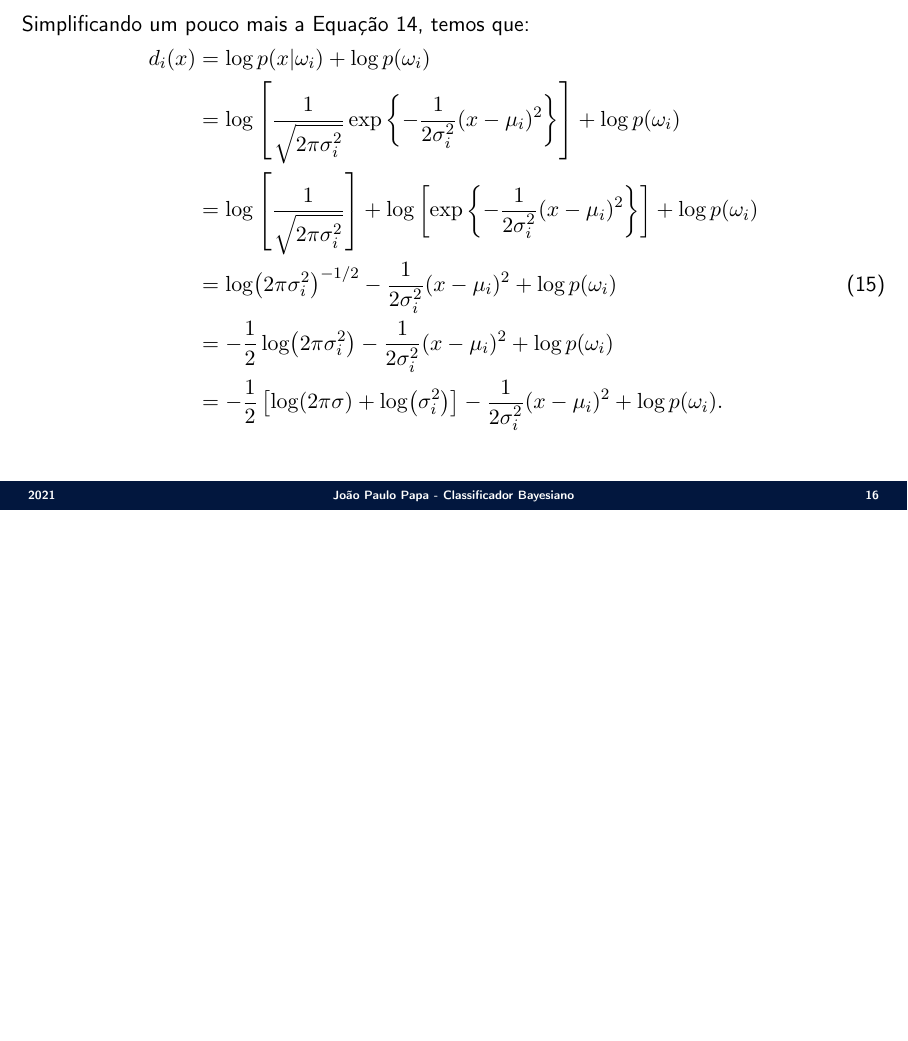
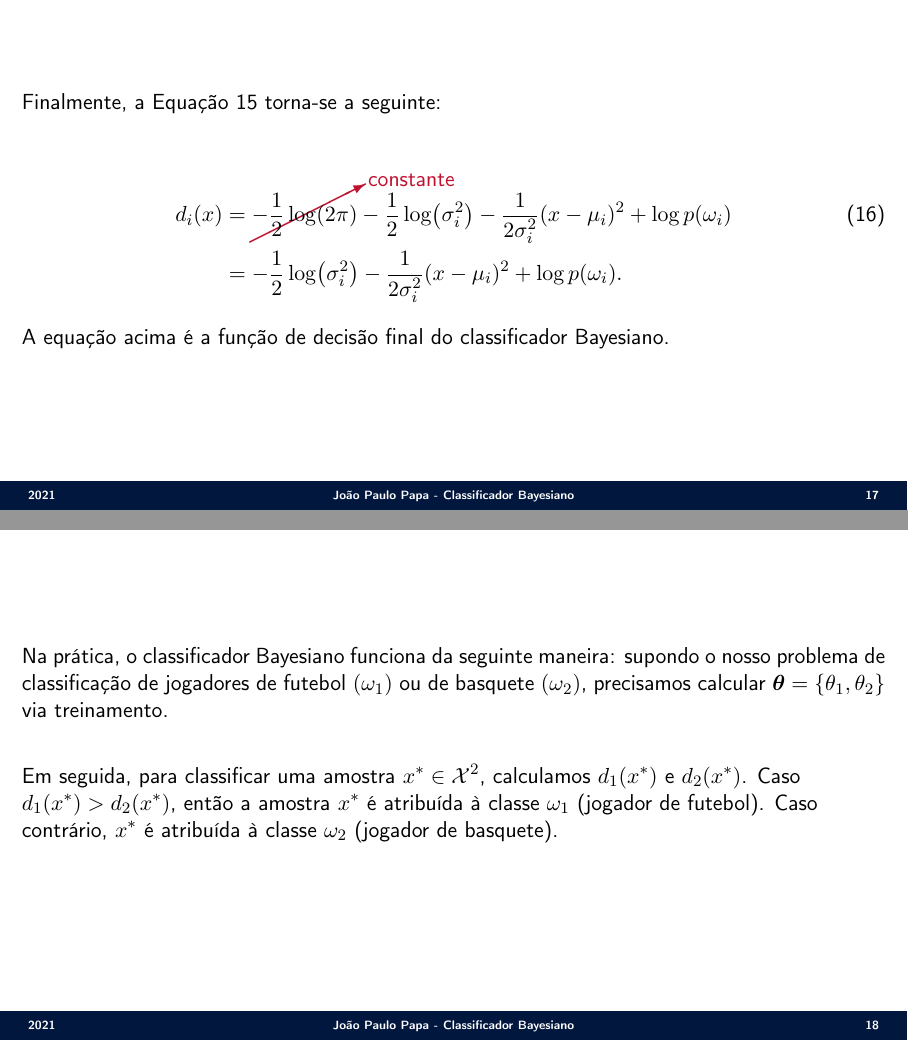
Before and after one commit to jppbsi/lectures, LaTeX slides (machine_learning/Classification/Bayes/lecture.tex): page 16 of 16 before the commit and pages 17 and 18 of 19 after it, the two joined at a grey line, the shorter picture padded with empty space. Compiled offline with pdfLaTeX.

Commit message:
Working on the lecture about the Bayesian Classifier.

```diff
--- a/machine_learning/Classification/Bayes/lecture.tex
+++ b/machine_learning/Classification/Bayes/lecture.tex
@@ -251,9 +251,28 @@ Simplificando um pouco mais a Equação 14, temos que:
 	&= \log\left[\frac{1}{\sqrt{2\pi\sigma^2_i}}\right]+\log\left[\exp\left\{-\frac{1}{2\sigma^2_i}(x-\mu_i)^2\right\}\right]+\log p(\omega_i)\\
 	&= \log(2\pi\sigma^2_i)^{-1/2}-\frac{1}{2\sigma^2_i}(x-\mu_i)^2+\log p(\omega_i)\\\nonumber
 	&= -\frac{1}{2}\log(2\pi\sigma^2_i)-\frac{1}{2\sigma^2_i}(x-\mu_i)^2+\log p(\omega_i)\\\nonumber
-	&= -\frac{1}{2}\left[\log(2\pi\sigma)+\log(\sigma_i^2)\right]-\frac{1}{2\sigma^2_i}(x-\mu_i)^2+\log p(\omega_i).\\\nonumber
+	&= -\frac{1}{2}\left[\log(2\pi)+\log(\sigma_i^2)\right]-\frac{1}{2\sigma^2_i}(x-\mu_i)^2+\log p(\omega_i).\\\nonumber
 \end{align}
+}
 
+\Sli{
+Finalmente, a Equação 15 torna-se a seguinte:
+
+\begin{align}
+	d_i(x) &= \cancelto{\text{constante}}{-\frac{1}{2}\log(2\pi)}-\frac{1}{2}\log(\sigma^2_i)-\frac{1}{2\sigma^2_i}(x-\mu_i)^2+\log p(\omega_i)\\
+	&= -\frac{1}{2}\log(\sigma^2_i)-\frac{1}{2\sigma^2_i}(x-\mu_i)^2+\log p(\omega_i).\nonumber
+\end{align}
+A equação acima é a função de decisão final do classificador Bayesiano.
+}
+
+\Sli{
+\justifying Na prática, o classificador Bayesiano funciona da seguinte maneira: supondo o nosso problema de classificação de jogadores de futebol $(\omega_1)$ ou de basquete $(\omega_2)$, precisamos calcular $\boldsymbol{\theta}=\{\theta_1,\theta_2\}$ via treinamento. \newline
+
+\justifying Em seguida, para classificar uma amostra $x^\ast\in{\cal X}^2$, calculamos $d_1(x^\ast)$ e $d_2(x^\ast)$. Caso $d_1(x^\ast)>d_2(x^\ast)$, então a amostra $x^\ast$ é atribuída à classe $\omega_1$ (jogador de futebol). Caso contrário, $x^\ast$ é atribuída à classe $\omega_2$ (jogador de basquete).
+}
+
+\Sli{
+\secx{Caso Multidimensional}
 }
 
 \end{document}
```
